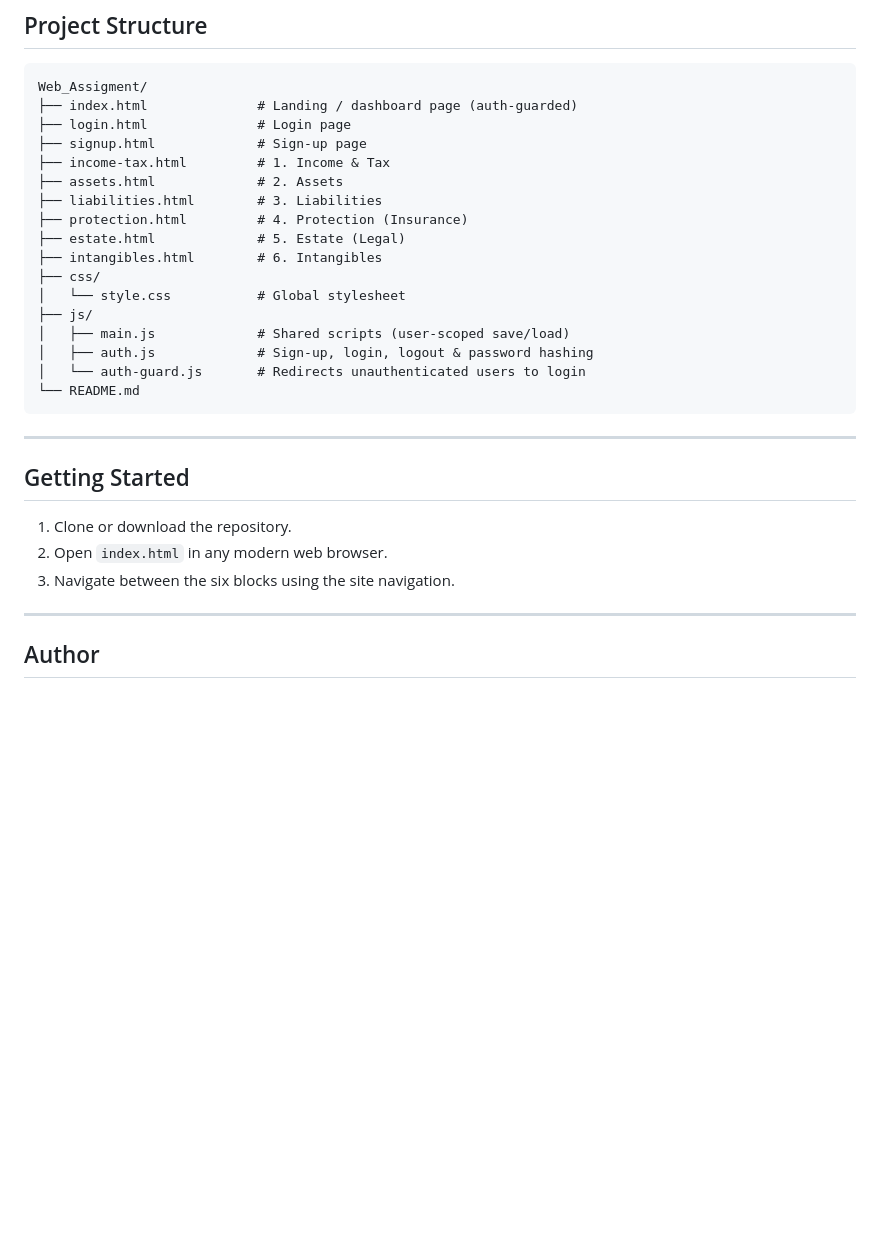
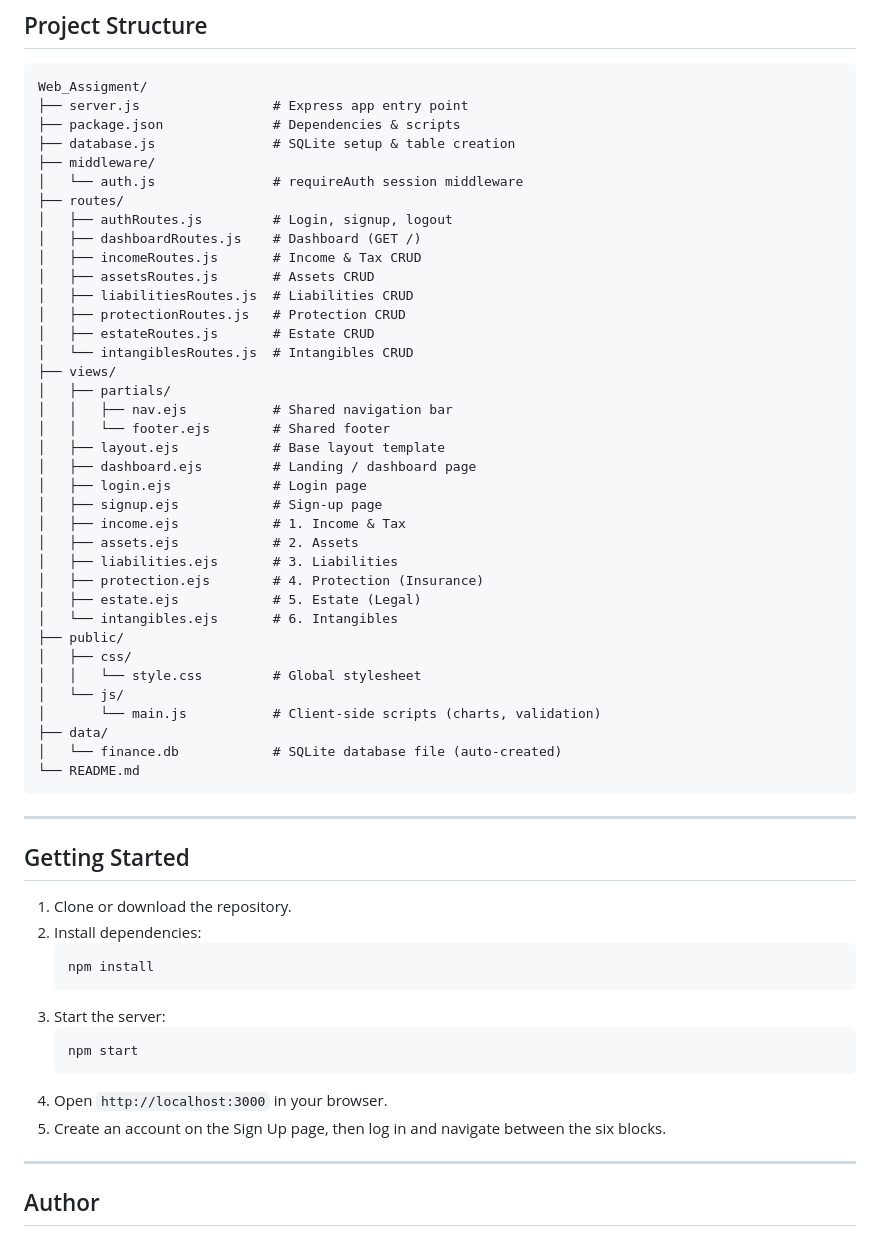
Before and after one commit to HamzaBTW/Uni-Web-Application-Personal-Financial-Assistance-, a Markdown page: README.md, the part around one of its changes. Drawn GitHub-style; blank space fills up the shorter version.

````diff
--- a/README.md
+++ b/README.md
@@ -196,21 +204,41 @@ Setting Up the account, or creating a new account for a new user.
 
 ```
 Web_Assigment/
-├── index.html              # Landing / dashboard page (auth-guarded)
-├── login.html              # Login page
-├── signup.html             # Sign-up page
-├── income-tax.html         # 1. Income & Tax
-├── assets.html             # 2. Assets
-├── liabilities.html        # 3. Liabilities
-├── protection.html         # 4. Protection (Insurance)
-├── estate.html             # 5. Estate (Legal)
-├── intangibles.html        # 6. Intangibles
-├── css/
-│   └── style.css           # Global stylesheet
-├── js/
-│   ├── main.js             # Shared scripts (user-scoped save/load)
-│   ├── auth.js             # Sign-up, login, logout & password hashing
-│   └── auth-guard.js       # Redirects unauthenticated users to login
+├── server.js                 # Express app entry point
+├── package.json              # Dependencies & scripts
+├── database.js               # SQLite setup & table creation
+├── middleware/
+│   └── auth.js               # requireAuth session middleware
+├── routes/
+│   ├── authRoutes.js         # Login, signup, logout
+│   ├── dashboardRoutes.js    # Dashboard (GET /)
+│   ├── incomeRoutes.js       # Income & Tax CRUD
+│   ├── assetsRoutes.js       # Assets CRUD
+│   ├── liabilitiesRoutes.js  # Liabilities CRUD
+│   ├── protectionRoutes.js   # Protection CRUD
+│   ├── estateRoutes.js       # Estate CRUD
+│   └── intangiblesRoutes.js  # Intangibles CRUD
+├── views/
+│   ├── partials/
+│   │   ├── nav.ejs           # Shared navigation bar
+│   │   └── footer.ejs        # Shared footer
+│   ├── layout.ejs            # Base layout template
+│   ├── dashboard.ejs         # Landing / dashboard page
+│   ├── login.ejs             # Login page
+│   ├── signup.ejs            # Sign-up page
+│   ├── income.ejs            # 1. Income & Tax
+│   ├── assets.ejs            # 2. Assets
+│   ├── liabilities.ejs       # 3. Liabilities
+│   ├── protection.ejs        # 4. Protection (Insurance)
+│   ├── estate.ejs            # 5. Estate (Legal)
+│   └── intangibles.ejs       # 6. Intangibles
+├── public/
+│   ├── css/
+│   │   └── style.css         # Global stylesheet
+│   └── js/
+│       └── main.js           # Client-side scripts (charts, validation)
+├── data/
+│   └── finance.db            # SQLite database file (auto-created)
 └── README.md
 ```
 
@@ -219,8 +247,16 @@ Web_Assigment/
 ## Getting Started
 
 1. Clone or download the repository.
-2. Open `index.html` in any modern web browser.
-3. Navigate between the six blocks using the site navigation.
+2. Install dependencies:
+   ```bash
+   npm install
+   ```
+3. Start the server:
+   ```bash
+   npm start
+   ```
+4. Open `http://localhost:3000` in your browser.
+5. Create an account on the Sign Up page, then log in and navigate between the six blocks.
 
 ---
 
````
Also changed, not shown: other parts of README.md (+48 -40 lines), planning-guide.md (+2 -74 lines).
